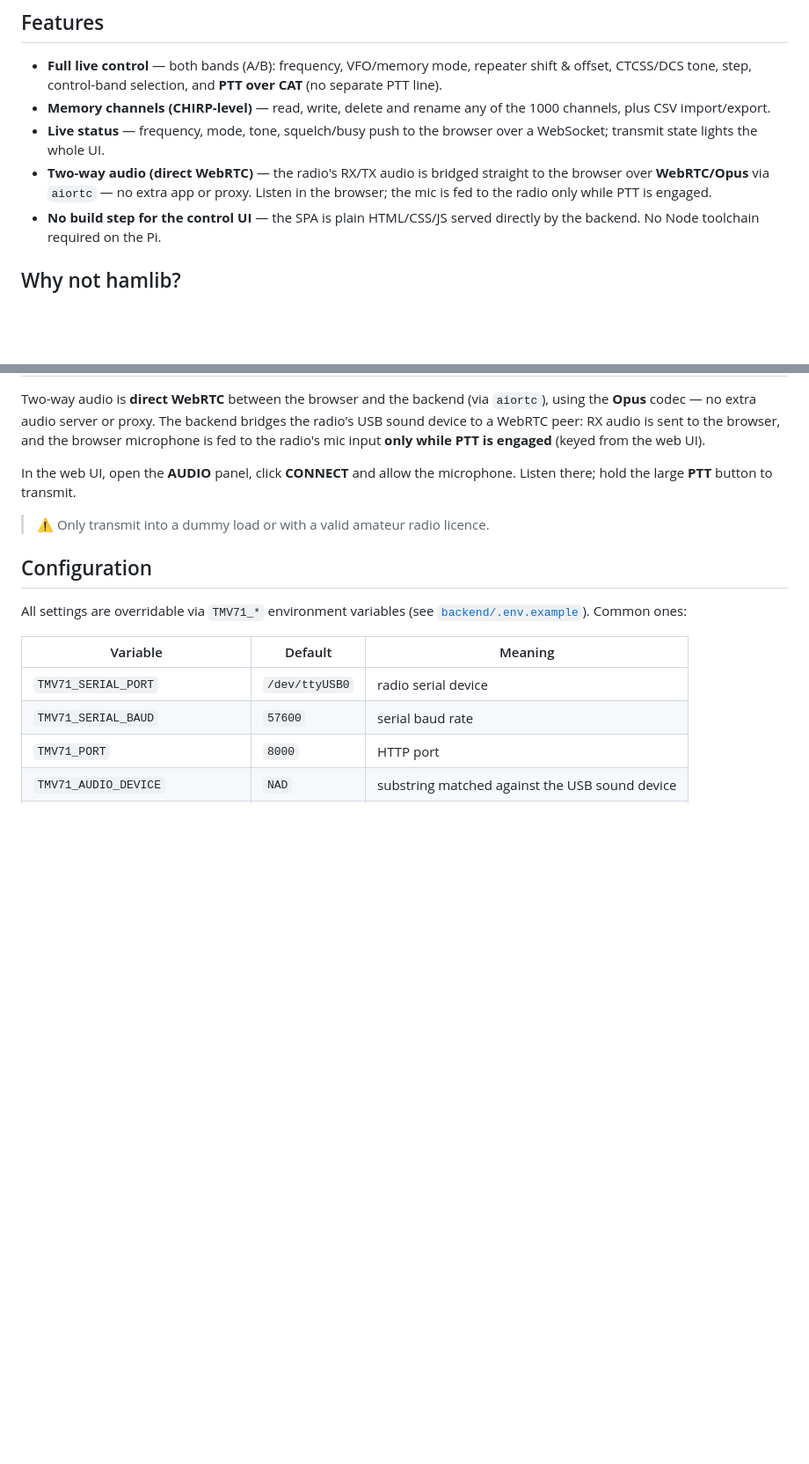
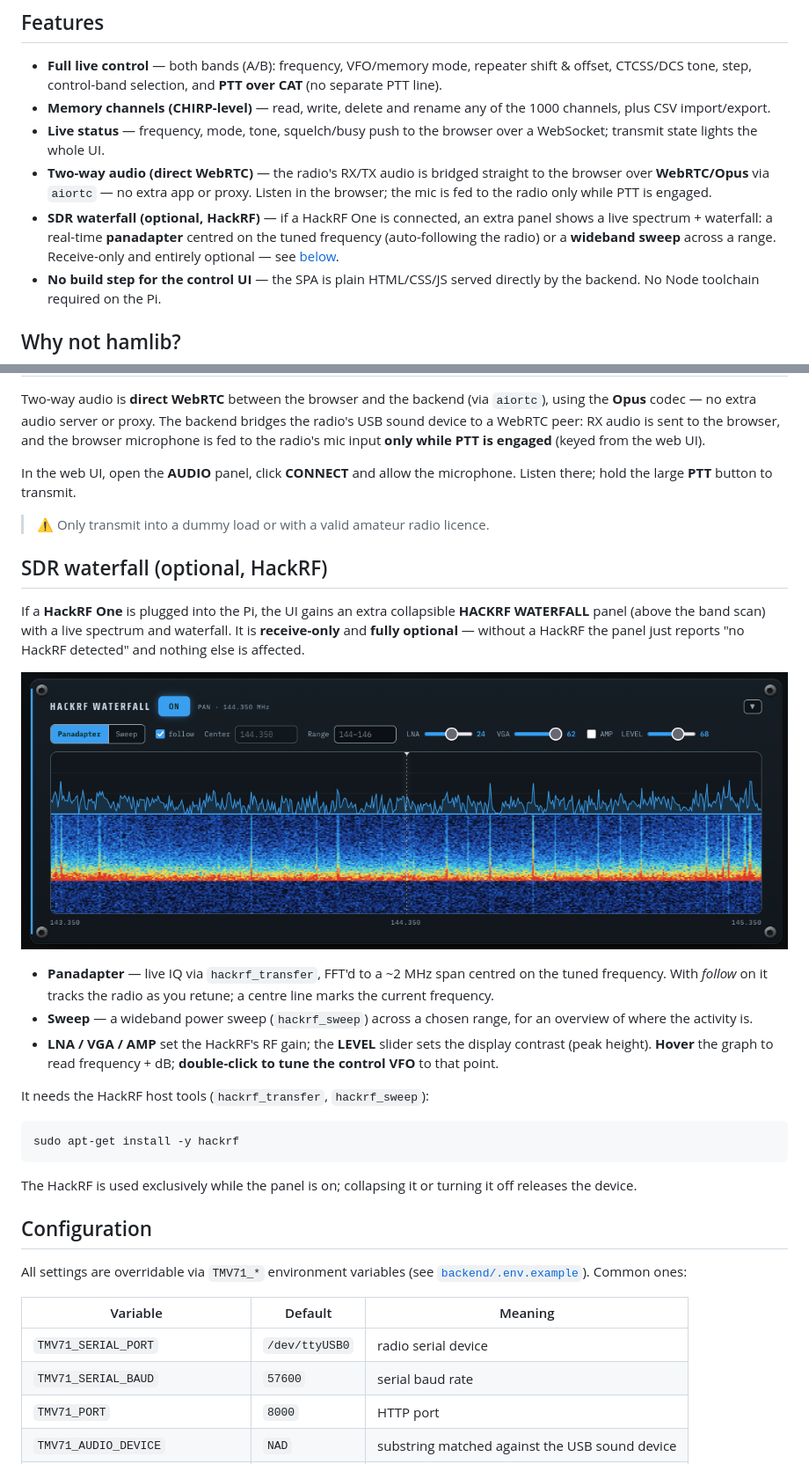
Before and after one commit to CQ-DJ0SH/tmv71-remote, a Markdown page: README.md, 2 parts joined by grey strips. Shown at 88% size. Rendered like a GitHub page; pictures changed too: docs/waterfall.png (added); blank space fills up the shorter version.

````diff
--- a/README.md
+++ b/README.md
@@ -31,6 +31,10 @@ the theme toggle in the header (light is the default).*
   straight to the browser over **WebRTC/Opus** via `aiortc` — no extra app
   or proxy. Listen in the browser; the mic is fed to the radio only
   while PTT is engaged.
+- **SDR waterfall (optional, HackRF)** — if a HackRF One is connected, an extra
+  panel shows a live spectrum + waterfall: a real-time **panadapter** centred on
+  the tuned frequency (auto-following the radio) or a **wideband sweep** across a
+  range. Receive-only and entirely optional — see [below](#sdr-waterfall-optional-hackrf).
 - **No build step for the control UI** — the SPA is plain HTML/CSS/JS served
   directly by the backend. No Node toolchain required on the Pi.
 
@@ -161,6 +167,33 @@ microphone. Listen there; hold the large **PTT** button to transmit.
 
 > ⚠️ Only transmit into a dummy load or with a valid amateur radio licence.
 
+## SDR waterfall (optional, HackRF)
+
+If a **HackRF One** is plugged into the Pi, the UI gains an extra collapsible
+**HACKRF WATERFALL** panel (above the band scan) with a live spectrum and
+waterfall. It is **receive-only** and **fully optional** — without a HackRF the
+panel just reports "no HackRF detected" and nothing else is affected.
+
+![HackRF waterfall panel](docs/waterfall.png)
+
+- **Panadapter** — live IQ via `hackrf_transfer`, FFT'd to a ~2 MHz span centred
+  on the tuned frequency. With *follow* on it tracks the radio as you retune; a
+  centre line marks the current frequency.
+- **Sweep** — a wideband power sweep (`hackrf_sweep`) across a chosen range, for
+  an overview of where the activity is.
+- **LNA / VGA / AMP** set the HackRF's RF gain; the **LEVEL** slider sets the
+  display contrast (peak height). **Hover** the graph to read frequency + dB;
+  **double-click to tune the control VFO** to that point.
+
+It needs the HackRF host tools (`hackrf_transfer`, `hackrf_sweep`):
+
+```bash
+sudo apt-get install -y hackrf
+```
+
+The HackRF is used exclusively while the panel is on; collapsing it or turning
+it off releases the device.
+
 ## Configuration
 
 All settings are overridable via `TMV71_*` environment variables (see
````
Also changed, not shown: other parts of README.md (+6 -0 lines), 6 other files.
